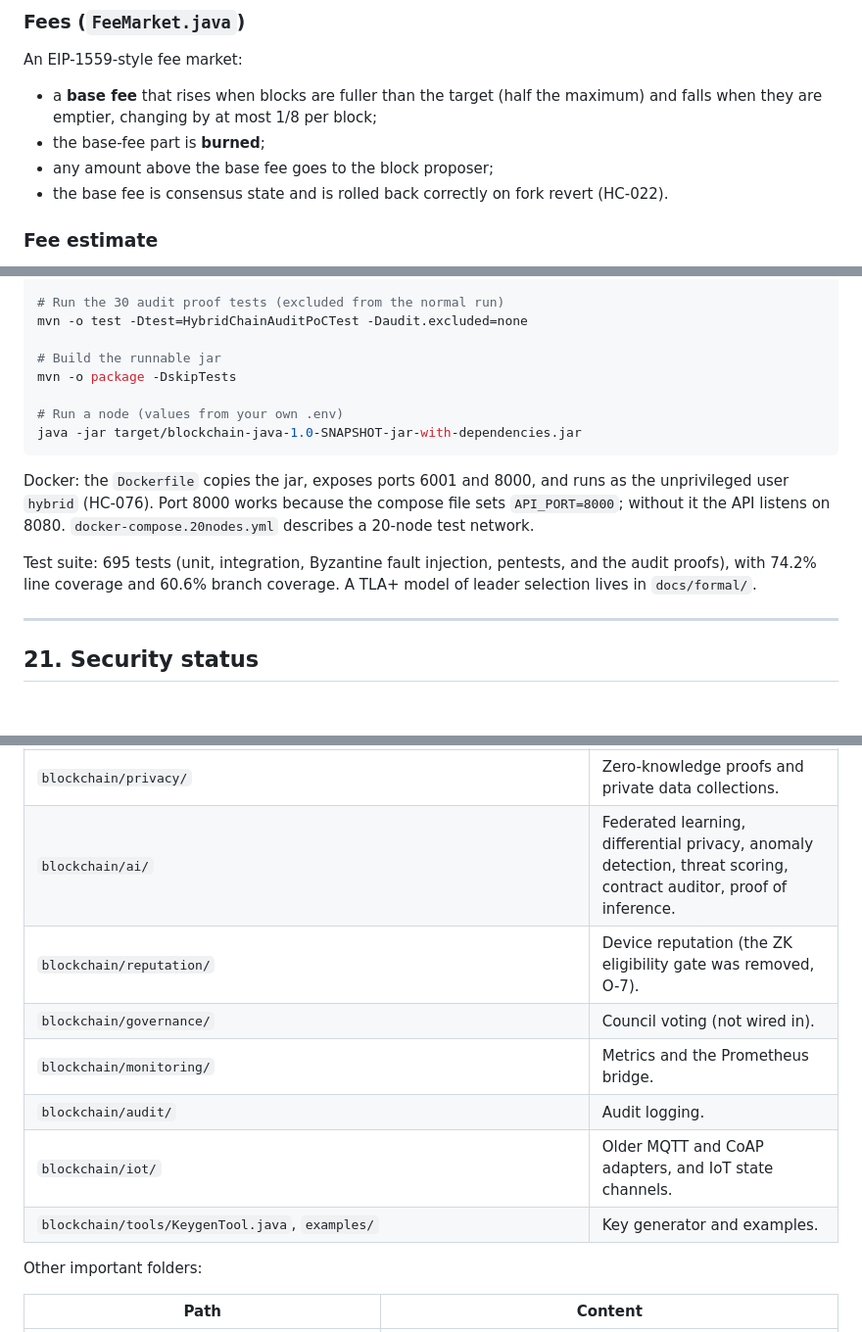
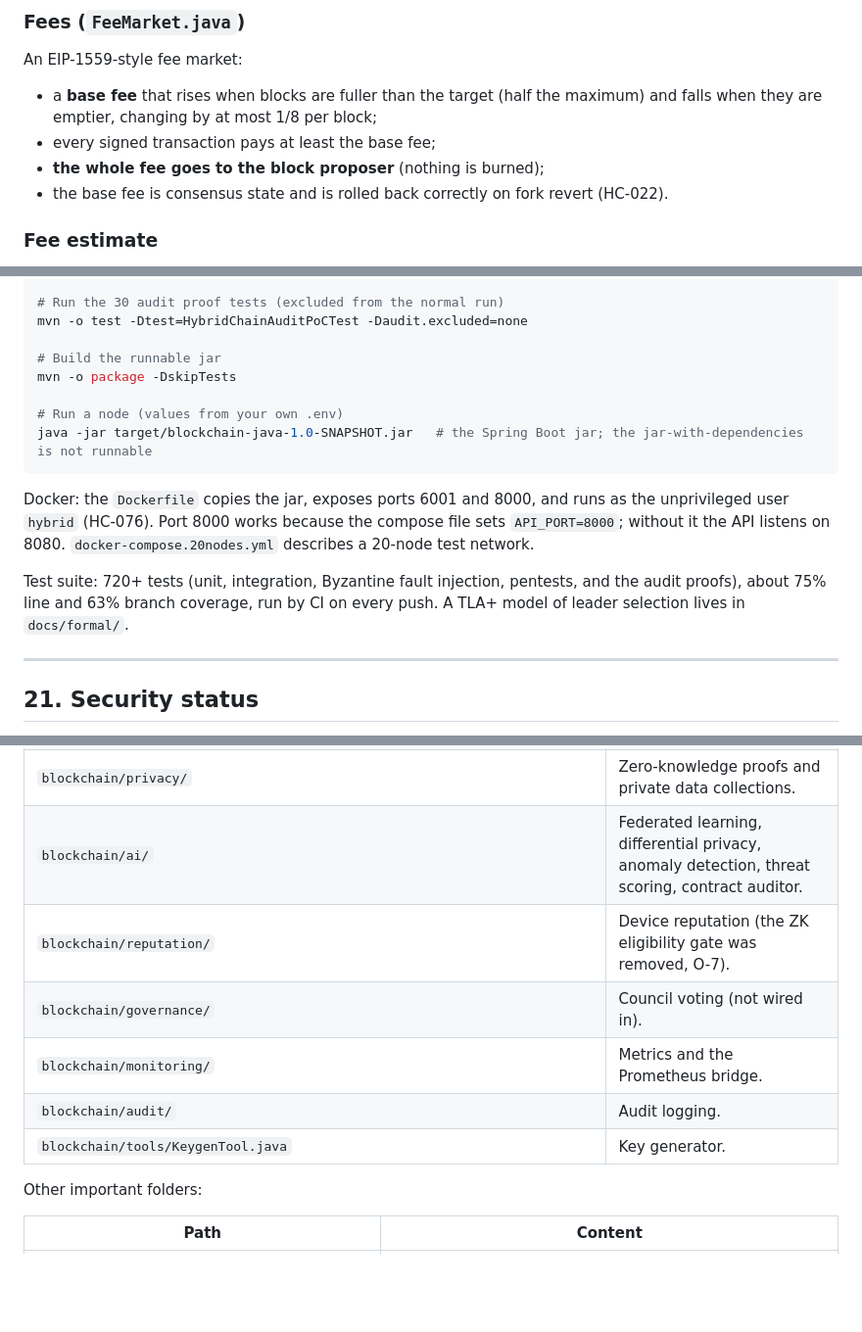
Before and after one commit to marcamgad/Blockchain, a Markdown page: blockchain-java/docs/HYBRIDCHAIN_EXPLAINED.md, 3 parts joined by grey strips. Shown at 98% size. GitHub-like rendering; blank space fills up the shorter version.

````diff
--- a/blockchain-java/docs/HYBRIDCHAIN_EXPLAINED.md
+++ b/blockchain-java/docs/HYBRIDCHAIN_EXPLAINED.md
@@ -418,8 +418,8 @@ These numbers are counted in the smallest unit, so the coin has **no decimals**:
 An EIP-1559-style fee market:
 
 - a **base fee** that rises when blocks are fuller than the target (half the maximum) and falls when they are emptier, changing by at most 1/8 per block;
-- the base-fee part is **burned**;
-- any amount above the base fee goes to the block proposer;
+- every signed transaction pays at least the base fee;
+- **the whole fee goes to the block proposer** (nothing is burned);
 - the base fee is consensus state and is rolled back correctly on fork revert (HC-022).
 
 ### Fee estimate
@@ -649,12 +649,12 @@ mvn -o test -Dtest=HybridChainAuditPoCTest -Daudit.excluded=none
 mvn -o package -DskipTests
 
 # Run a node (values from your own .env)
-java -jar target/blockchain-java-1.0-SNAPSHOT-jar-with-dependencies.jar
+java -jar target/blockchain-java-1.0-SNAPSHOT.jar   # the Spring Boot jar; the jar-with-dependencies is not runnable
 ```
 
 Docker: the `Dockerfile` copies the jar, exposes ports 6001 and 8000, and runs as the unprivileged user `hybrid` (HC-076). Port 8000 works because the compose file sets `API_PORT=8000`; without it the API listens on 8080. `docker-compose.20nodes.yml` describes a 20-node test network.
 
-Test suite: 695 tests (unit, integration, Byzantine fault injection, pentests, and the audit proofs), with 74.2% line coverage and 60.6% branch coverage. A TLA+ model of leader selection lives in `docs/formal/`.
+Test suite: 720+ tests (unit, integration, Byzantine fault injection, pentests, and the audit proofs), about 75% line and 63% branch coverage, run by CI on every push. A TLA+ model of leader selection lives in `docs/formal/`.
 
 ---
 
@@ -737,13 +737,12 @@ All paths are under `src/main/java/com/hybrid/`.
 | `blockchain/identity/` | DIDs, SSI manager, verifiable credentials. |
 | `blockchain/lifecycle/` | Device lifecycle and device-signed readings. |
 | `blockchain/privacy/` | Zero-knowledge proofs and private data collections. |
-| `blockchain/ai/` | Federated learning, differential privacy, anomaly detection, threat scoring, contract auditor, proof of inference. |
+| `blockchain/ai/` | Federated learning, differential privacy, anomaly detection, threat scoring, contract auditor. |
 | `blockchain/reputation/` | Device reputation (the ZK eligibility gate was removed, O-7). |
 | `blockchain/governance/` | Council voting (not wired in). |
 | `blockchain/monitoring/` | Metrics and the Prometheus bridge. |
 | `blockchain/audit/` | Audit logging. |
-| `blockchain/iot/` | Older MQTT and CoAP adapters, and IoT state channels. |
-| `blockchain/tools/KeygenTool.java`, `examples/` | Key generator and examples. |
+| `blockchain/tools/KeygenTool.java` | Key generator. |
 
 Other important folders:
 
````
Also changed, not shown: other parts of blockchain-java/docs/HYBRIDCHAIN_EXPLAINED.md (+9 -9 lines), blockchain-java/docs/ARCHITECTURE_DEEP_DIVE.md (+13 -6 lines), blockchain-java/docs/UPGRADE_PLAN.md (added, +263 -0 lines).
